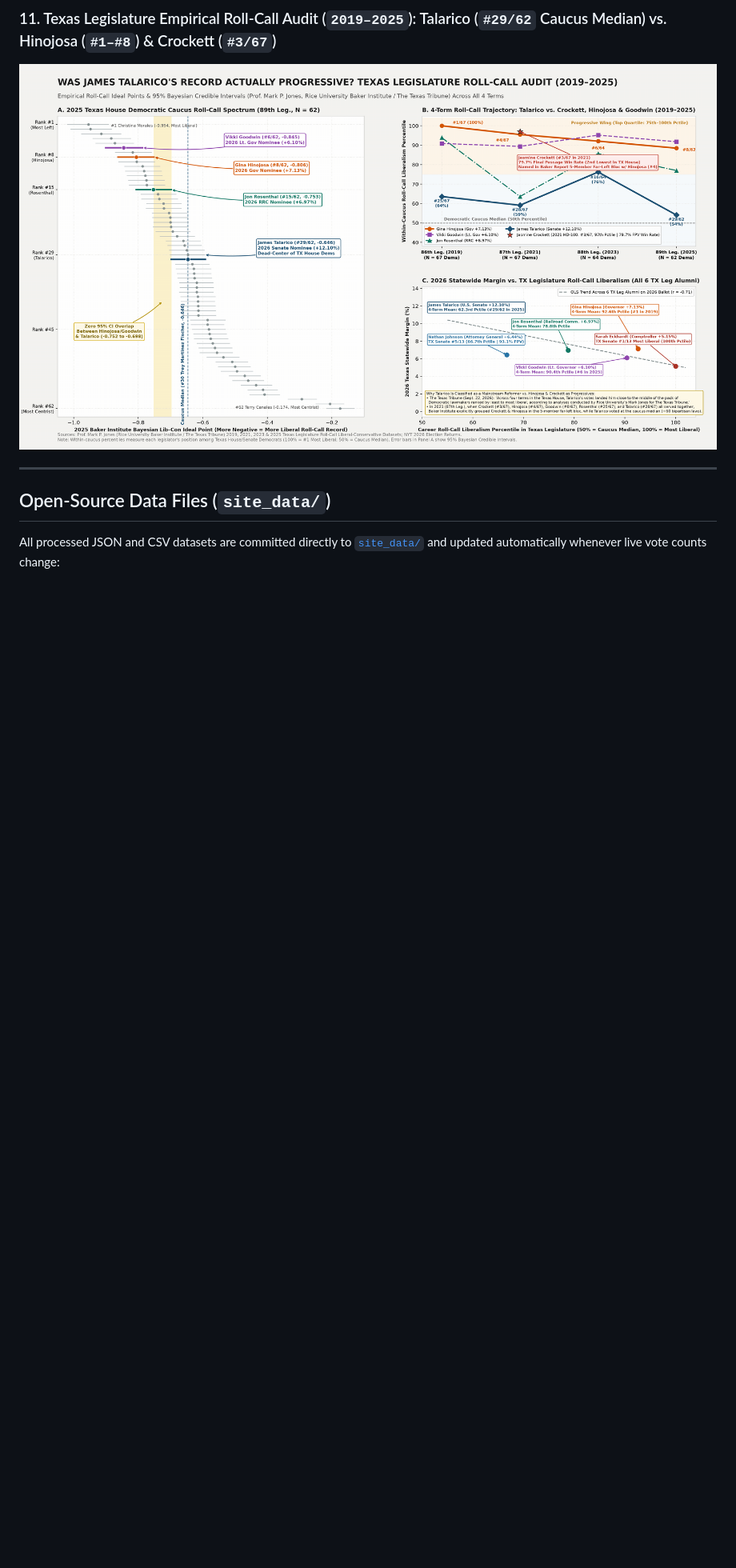
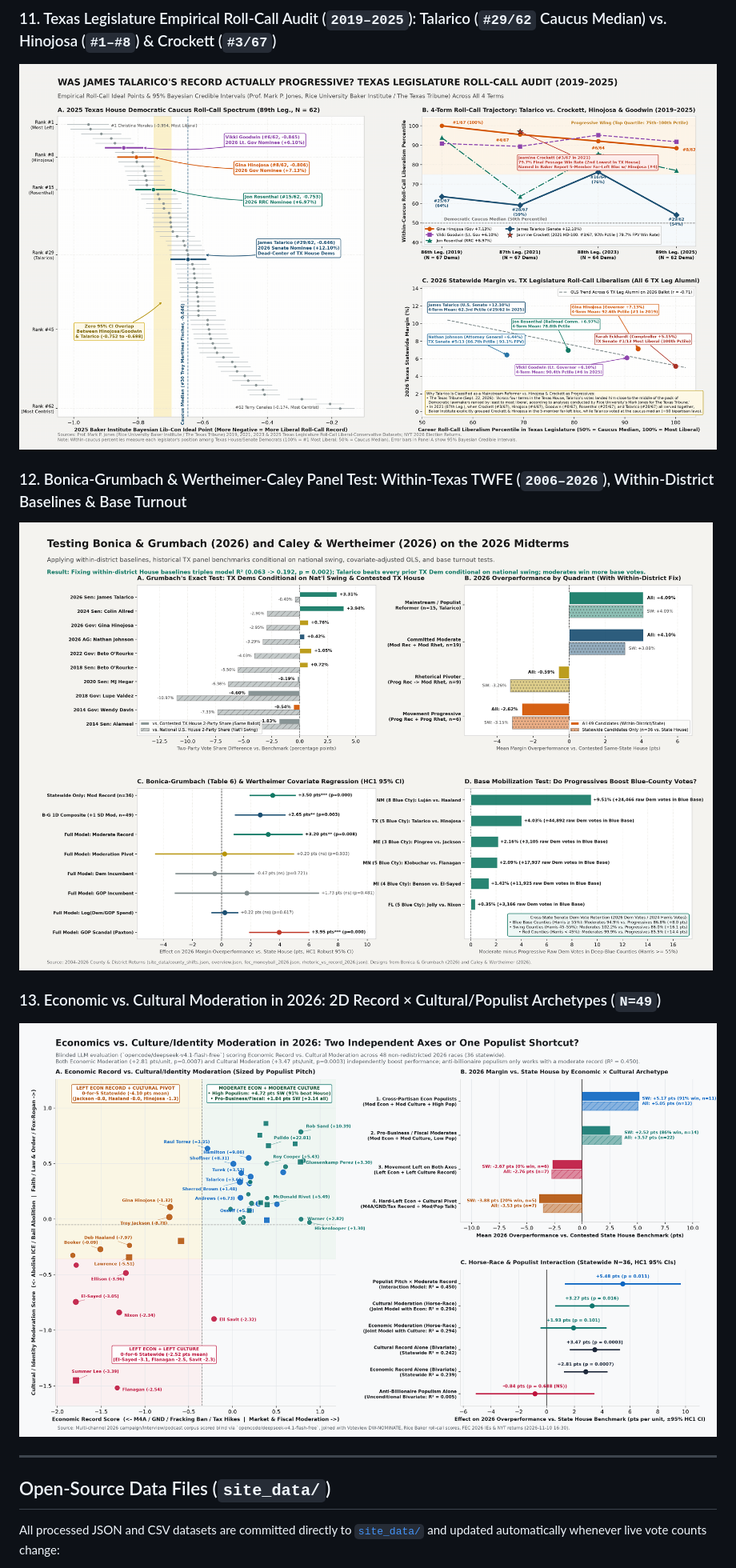
Before and after one commit to mike10010100/elections-2026, a Markdown page: README.md, the part around one of its changes. Shown at 80% size. Drawn GitHub-style; blank space fills up the shorter version.

```diff
--- a/README.md
+++ b/README.md
@@ -61,6 +61,12 @@ Every 15 minutes, when new election returns arrive, [`fetch_results.py`](fetch_r
 ### 11. Texas Legislature Empirical Roll-Call Audit (`2019–2025`): Talarico (`#29/62` Caucus Median) vs. Hinojosa (`#1–#8`) & Crockett (`#3/67`)
 ![Texas Legislature Roll-Call Audit 2019-2025](assets/chart11_talarico_baker_rollcall_record_2026.png)
 
+### 12. Bonica-Grumbach & Wertheimer-Caley Panel Test: Within-Texas TWFE (`2006–2026`), Within-District Baselines & Base Turnout
+![Bonica-Grumbach & Wertheimer-Caley Panel Test](assets/chart12_bonica_grumbach_panel_test_2026.png)
+
+### 13. Economic vs. Cultural Moderation in 2026: 2D Record × Cultural/Populist Archetypes (`N=49`)
+![Economic vs. Cultural Moderation in 2026](assets/chart13_economic_vs_cultural_moderation_2026.png)
+
 ---
 
 ## Open-Source Data Files (`site_data/`)
```
Also changed, not shown: other parts of README.md (+17 -14 lines), assets/chart_micah_opponent_quality_test.png (added), assets/chart_stancil_12pt_myth.png (added), assets/chart_stancil_ohio_split_ticket.png (added), 9 other files.
